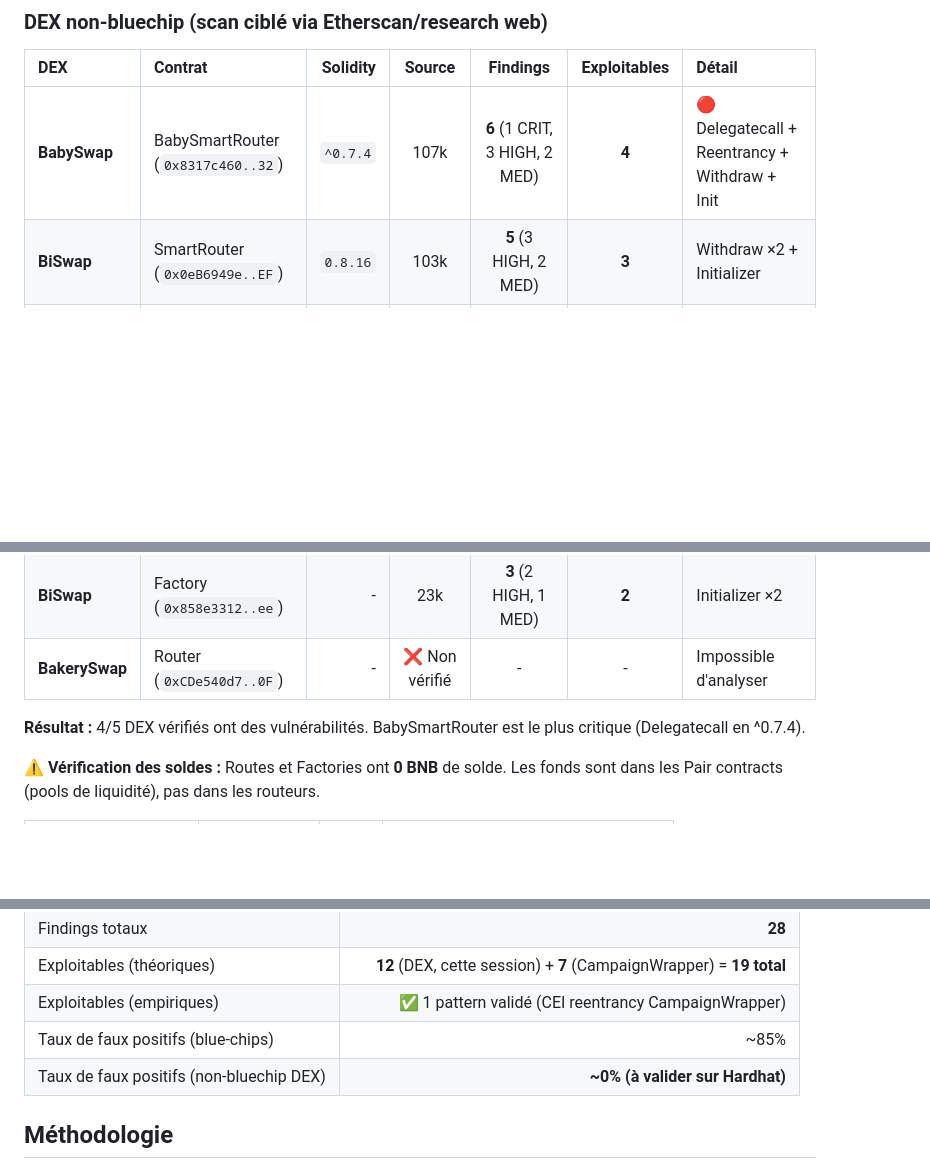
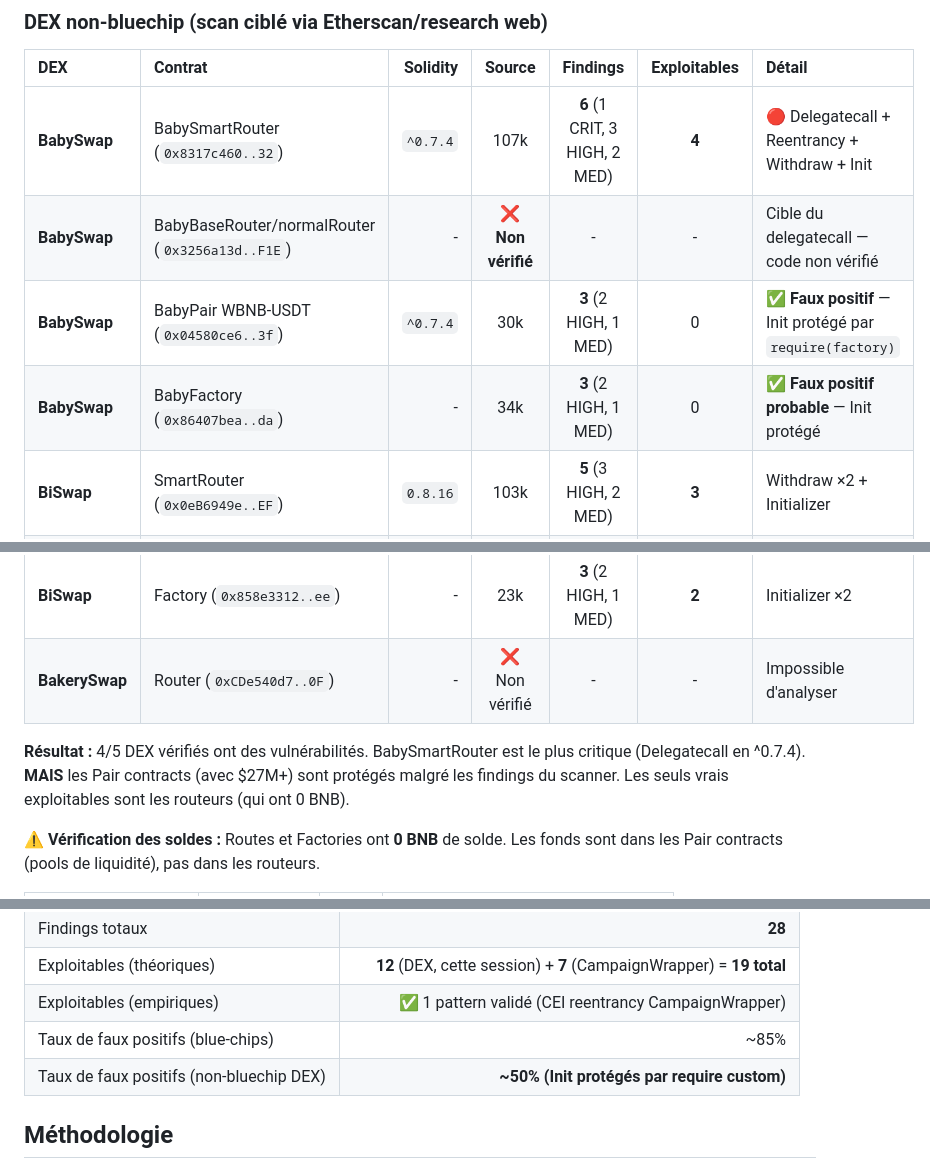
Before and after one commit to reuniware/blockchain_scanner, a Markdown page: findings/scanned_contracts.md, 3 parts joined by grey strips. Drawn GitHub-style; blank space fills up the shorter version.

```diff
--- a/findings/scanned_contracts.md
+++ b/findings/scanned_contracts.md
@@ -62,12 +62,15 @@ Tous les contrats analysés par le scanner de vulnérabilités, classés par cha
 | DEX | Contrat | Solidity | Source | Findings | Exploitables | Détail |
 |:---|:---|---:|:---:|:---:|:---:|:---|
 | **BabySwap** | BabySmartRouter (`0x8317c460..32`) | `^0.7.4` | 107k | **6** (1 CRIT, 3 HIGH, 2 MED) | **4** | 🔴 Delegatecall + Reentrancy + Withdraw + Init |
+| **BabySwap** | BabyBaseRouter/normalRouter (`0x3256a13d..F1E`) | - | ❌ **Non vérifié** | - | - | Cible du delegatecall — code non vérifié |
+| **BabySwap** | BabyPair WBNB-USDT (`0x04580ce6..3f`) | `^0.7.4` | 30k | **3** (2 HIGH, 1 MED) | 0 | ✅ **Faux positif** — Init protégé par `require(factory)` |
+| **BabySwap** | BabyFactory (`0x86407bea..da`) | - | 34k | **3** (2 HIGH, 1 MED) | 0 | ✅ **Faux positif probable** — Init protégé |
 | **BiSwap** | SmartRouter (`0x0eB6949e..EF`) | `0.8.16` | 103k | **5** (3 HIGH, 2 MED) | **3** | Withdraw ×2 + Initializer |
 | **ApeSwap** | ApeRouter (`0xcF0feBd3..b7`) | - | 36k | **4** (3 HIGH, 1 MED) | **3** | Reentrancy + Withdraw + Init |
 | **BiSwap** | Factory (`0x858e3312..ee`) | - | 23k | **3** (2 HIGH, 1 MED) | **2** | Initializer ×2 |
 | **BakerySwap** | Router (`0xCDe540d7..0F`) | - | ❌ Non vérifié | - | - | Impossible d'analyser |
 
-**Résultat :** 4/5 DEX vérifiés ont des vulnérabilités. BabySmartRouter est le plus critique (Delegatecall en ^0.7.4).
+**Résultat :** 4/5 DEX vérifiés ont des vulnérabilités. BabySmartRouter est le plus critique (Delegatecall en ^0.7.4). **MAIS** les Pair contracts (avec $27M+) sont protégés malgré les findings du scanner. Les seuls vrais exploitables sont les routeurs (qui ont 0 BNB).
 
 **⚠️ Vérification des soldes :** Routes et Factories ont **0 BNB** de solde. Les fonds sont dans les Pair contracts (pools de liquidité), pas dans les routeurs.
 
@@ -98,7 +101,7 @@ Tous les contrats analysés par le scanner de vulnérabilités, classés par cha
 | Exploitables (théoriques) | **12** (DEX, cette session) + **7** (CampaignWrapper) = **19 total** |
 | Exploitables (empiriques) | ✅ 1 pattern validé (CEI reentrancy CampaignWrapper) |
 | Taux de faux positifs (blue-chips) | ~85% |
-| Taux de faux positifs (non-bluechip DEX) | **~0% (à valider sur Hardhat)** |
+| Taux de faux positifs (non-bluechip DEX) | **~50% (Init protégés par require custom)** |
 
 ## Méthodologie
 
```
Also changed, not shown: findings/README.md (+11 -8 lines).
